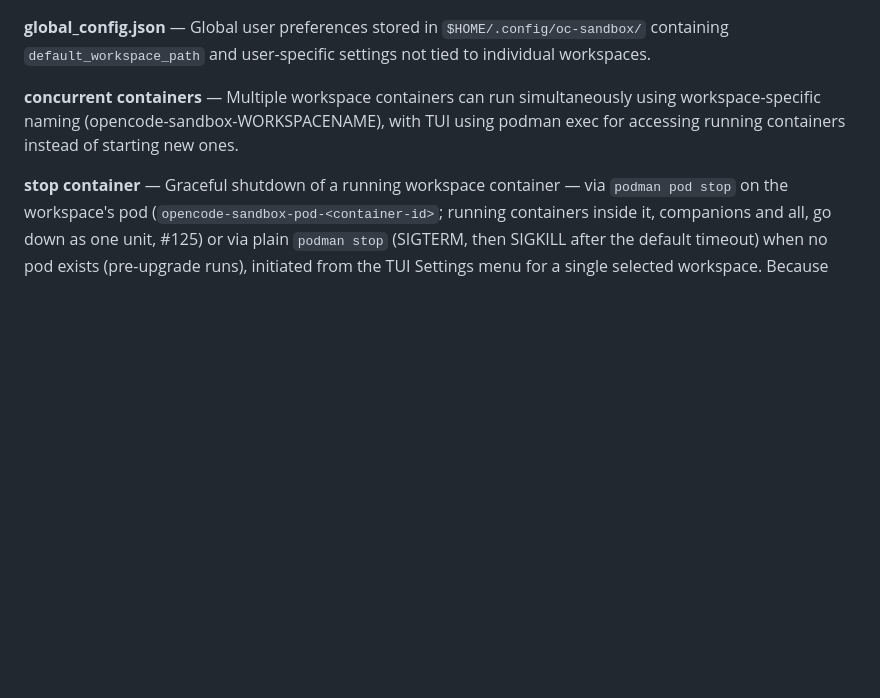
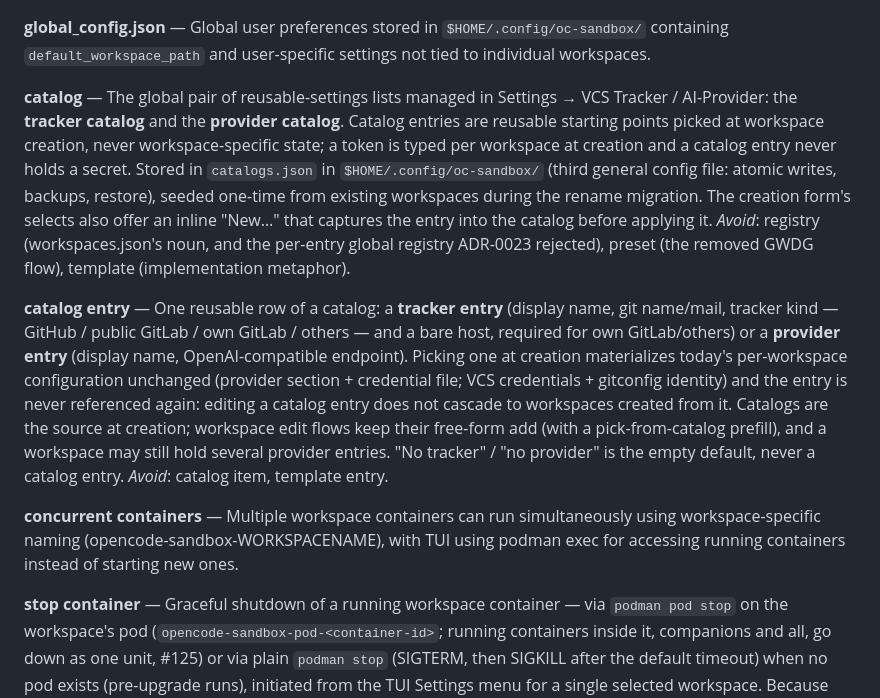
Before and after one commit to shredingerlabs/oc_sandbox, a Markdown page: CONTEXT.md, the part around the change. Rendered like a GitHub page; blank space fills up the shorter version.

Commit message:
docs(catalogs): token-free global catalogs — glossary terms + ADR-0031

```diff
--- a/CONTEXT.md
+++ b/CONTEXT.md
@@ -29,6 +29,10 @@
 **workspaces.json** — Global workspace registry stored in `$HOME/.config/oc-sandbox/` with workspace metadata including names, paths, container states, and last-used timestamps for ordering. Pre-rename name `projects.json` (top key `projects`) is migrated one-time. _Avoid_: projects.json (the pre-rename filename), project registry.
 
 **global_config.json** — Global user preferences stored in `$HOME/.config/oc-sandbox/` containing `default_workspace_path` and user-specific settings not tied to individual workspaces.
+
+**catalog** — The global pair of reusable-settings lists managed in Settings → VCS Tracker / AI-Provider: the **tracker catalog** and the **provider catalog**. Catalog entries are reusable starting points picked at workspace creation, never workspace-specific state; a token is typed per workspace at creation and a catalog entry never holds a secret. Stored in `catalogs.json` in `$HOME/.config/oc-sandbox/` (third general config file: atomic writes, backups, restore), seeded one-time from existing workspaces during the rename migration. The creation form's selects also offer an inline "New…" that captures the entry into the catalog before applying it. _Avoid_: registry (workspaces.json's noun, and the per-entry global registry ADR-0023 rejected), preset (the removed GWDG flow), template (implementation metaphor).
+
+**catalog entry** — One reusable row of a catalog: a **tracker entry** (display name, git name/mail, tracker kind — GitHub / public GitLab / own GitLab / others — and a bare host, required for own GitLab/others) or a **provider entry** (display name, OpenAI-compatible endpoint). Picking one at creation materializes today's per-workspace configuration unchanged (provider section + credential file; VCS credentials + gitconfig identity) and the entry is never referenced again: editing a catalog entry does not cascade to workspaces created from it. Catalogs are the source at creation; workspace edit flows keep their free-form add (with a pick-from-catalog prefill), and a workspace may still hold several provider entries. "No tracker" / "no provider" is the empty default, never a catalog entry. _Avoid_: catalog item, template entry.
 
 **concurrent containers** — Multiple workspace containers can run simultaneously using workspace-specific naming (opencode-sandbox-WORKSPACENAME), with TUI using podman exec for accessing running containers instead of starting new ones.
 
```
Also changed, not shown: docs/adr/0031-token-free-global-catalogs.md (added, +9 -0 lines).
